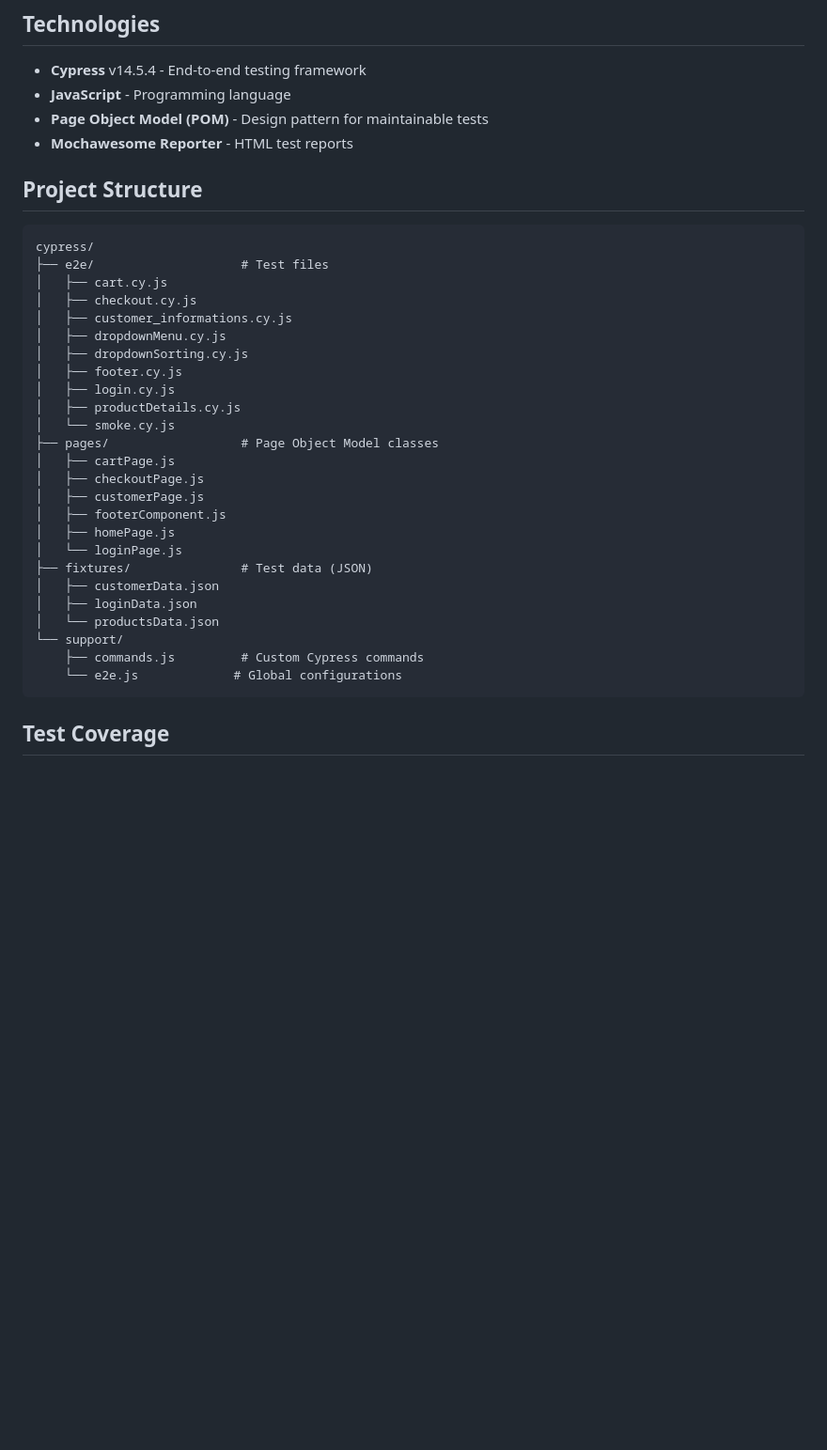
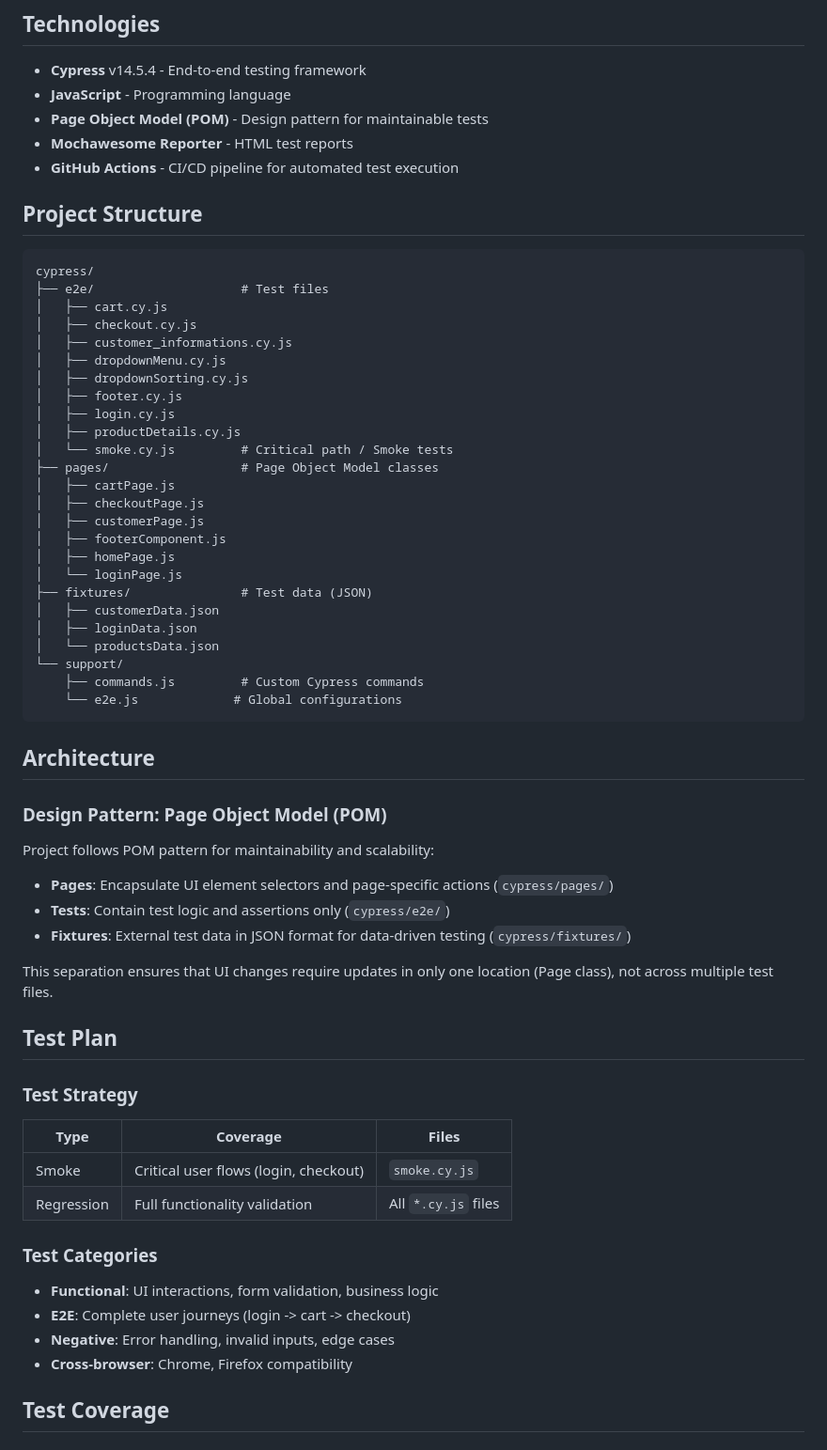
Before and after one commit to ugljesa3/cypress-automation, a Markdown page: README.md, the part around one of its changes. Shown at 94% size. Rendered like a GitHub page; blank space fills up the shorter version.

````diff
--- a/README.md
+++ b/README.md
@@ -8,6 +8,7 @@ Automated end-to-end testing framework for [Sauce Demo](https://www.saucedemo.co
 - **JavaScript** - Programming language
 - **Page Object Model (POM)** - Design pattern for maintainable tests
 - **Mochawesome Reporter** - HTML test reports
+- **GitHub Actions** - CI/CD pipeline for automated test execution
 
 ## Project Structure
 
@@ -22,7 +23,7 @@ cypress/
 │   ├── footer.cy.js
 │   ├── login.cy.js
 │   ├── productDetails.cy.js
-│   └── smoke.cy.js
+│   └── smoke.cy.js         # Critical path / Smoke tests
 ├── pages/                  # Page Object Model classes
 │   ├── cartPage.js
 │   ├── checkoutPage.js
@@ -38,6 +39,30 @@ cypress/
     ├── commands.js         # Custom Cypress commands
     └── e2e.js             # Global configurations
 ```
+
+## Architecture
+
+### Design Pattern: Page Object Model (POM)
+Project follows POM pattern for maintainability and scalability:
+- **Pages**: Encapsulate UI element selectors and page-specific actions (`cypress/pages/`)
+- **Tests**: Contain test logic and assertions only (`cypress/e2e/`)
+- **Fixtures**: External test data in JSON format for data-driven testing (`cypress/fixtures/`)
+
+This separation ensures that UI changes require updates in only one location (Page class), not across multiple test files.
+
+## Test Plan
+
+### Test Strategy
+| Type | Coverage | Files |
+|------|----------|-------|
+| Smoke | Critical user flows (login, checkout) | `smoke.cy.js` |
+| Regression | Full functionality validation | All `*.cy.js` files |
+
+### Test Categories
+- **Functional**: UI interactions, form validation, business logic
+- **E2E**: Complete user journeys (login -> cart -> checkout)
+- **Negative**: Error handling, invalid inputs, edge cases
+- **Cross-browser**: Chrome, Firefox compatibility
 
 ## Test Coverage
 
````
Also changed, not shown: other parts of README.md (+31 -0 lines).
